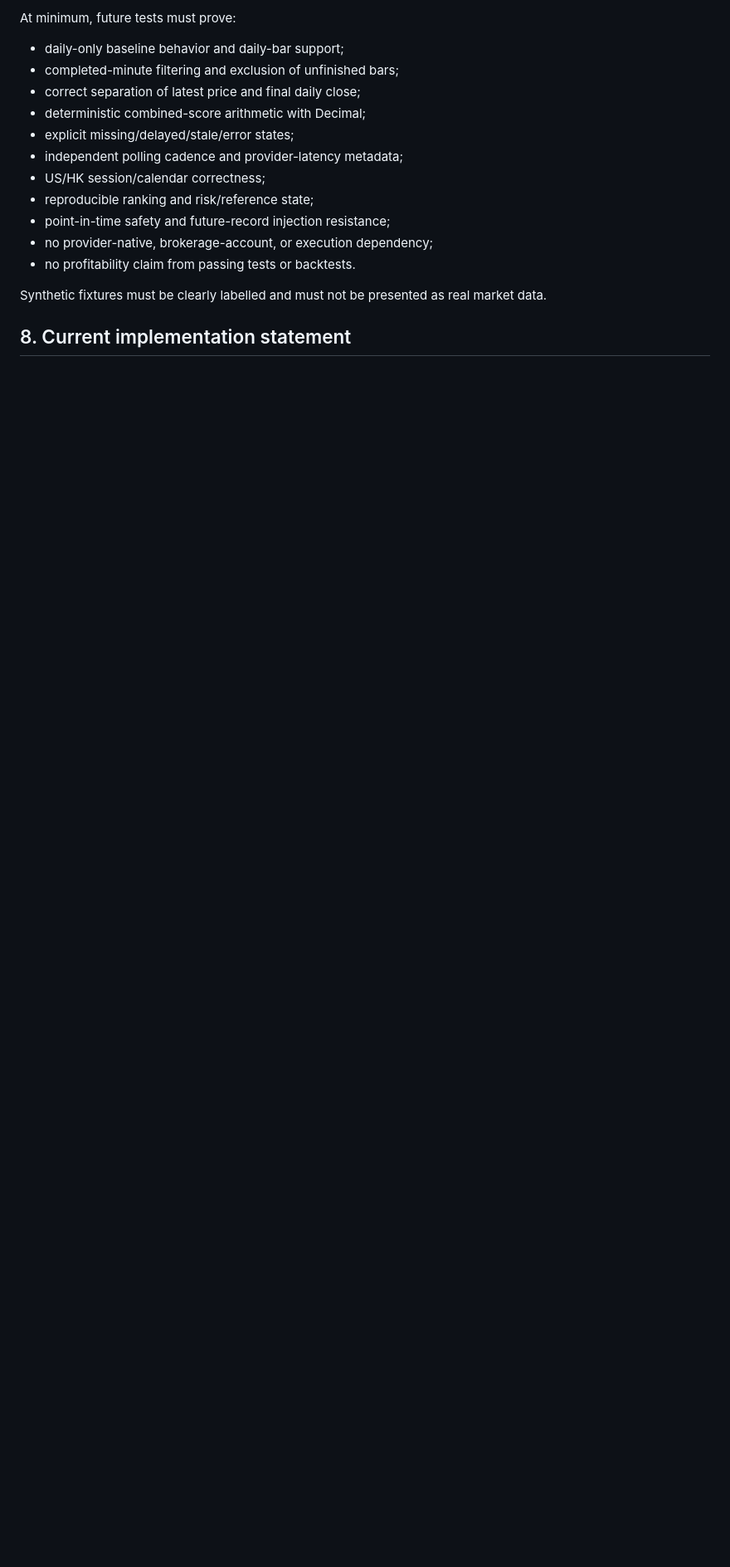
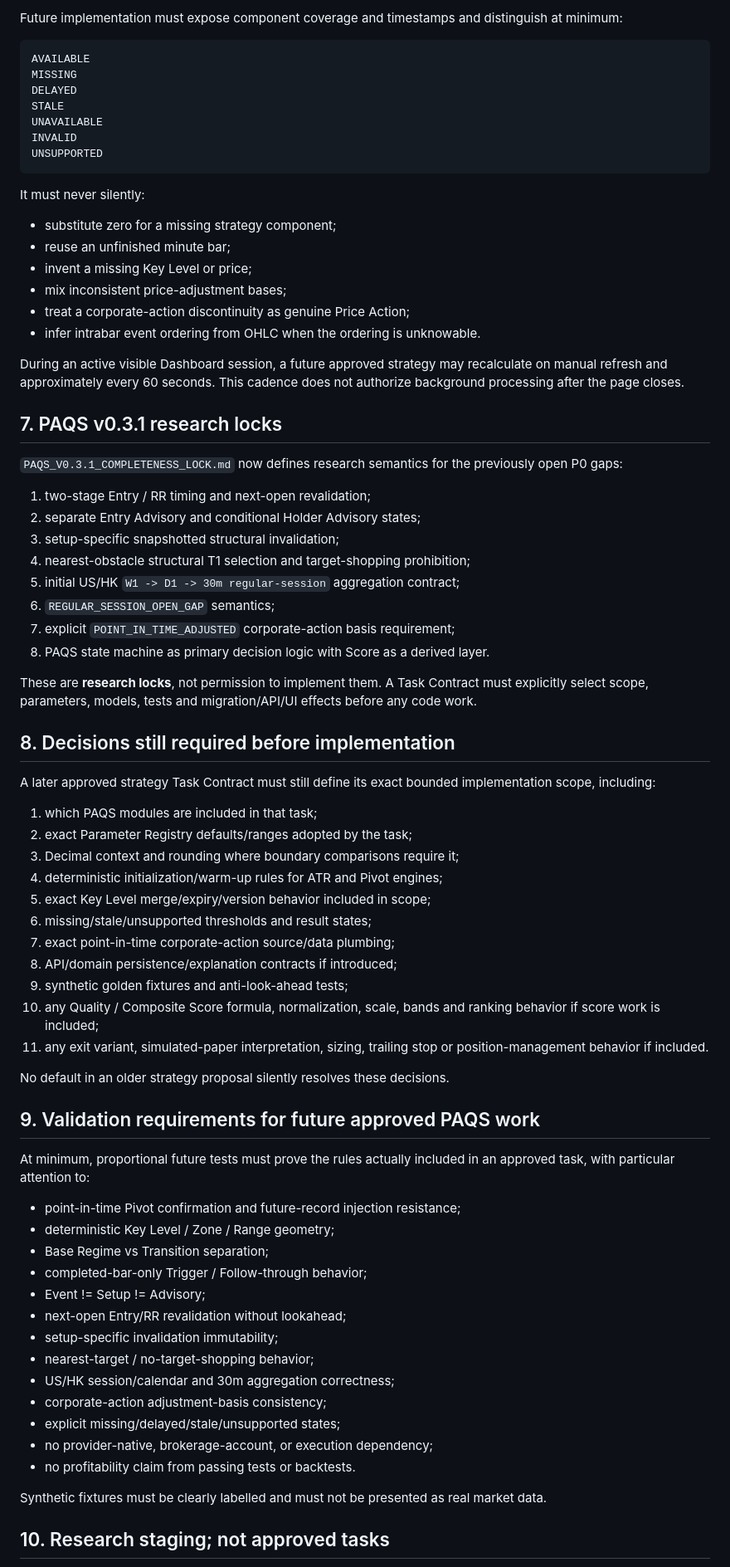
Before and after one commit to ahhhhzzz/ai-infra-quant, a Markdown page: docs/STRATEGY_SPEC.md, the part around one of its changes. Shown at 83% size. Rendered like a GitHub page; blank space fills up the shorter version.

Commit message:
docs: align strategy research spec with PAQS v0.3.1

````diff
--- a/docs/STRATEGY_SPEC.md
+++ b/docs/STRATEGY_SPEC.md
@@ -132,19 +183,79 @@ No default, recommendation, or earlier proposal silently resolves these decision
 
-At minimum, future tests must prove:
+Future implementation must expose component coverage and timestamps and distinguish at minimum:
 
-- daily-only baseline behavior and daily-bar support;
-- completed-minute filtering and exclusion of unfinished bars;
-- correct separation of latest price and final daily close;
-- deterministic combined-score arithmetic with Decimal;
-- explicit missing/delayed/stale/error states;
-- independent polling cadence and provider-latency metadata;
-- US/HK session/calendar correctness;
-- reproducible ranking and risk/reference state;
-- point-in-time safety and future-record injection resistance;
+```text
+AVAILABLE
+MISSING
+DELAYED
+STALE
+UNAVAILABLE
+INVALID
+UNSUPPORTED
+```
+
+It must never silently:
+
+- substitute zero for a missing strategy component;
+- reuse an unfinished minute bar;
+- invent a missing Key Level or price;
+- mix inconsistent price-adjustment bases;
+- treat a corporate-action discontinuity as genuine Price Action;
+- infer intrabar event ordering from OHLC when the ordering is unknowable.
+
+During an active visible Dashboard session, a future approved strategy may recalculate on manual refresh and approximately every 60 seconds. This cadence does not authorize background processing after the page closes.
+
+## 7. PAQS v0.3.1 research locks
+
+`PAQS_V0.3.1_COMPLETENESS_LOCK.md` now defines research semantics for the previously open P0 gaps:
+
+1. two-stage Entry / RR timing and next-open revalidation;
+2. separate Entry Advisory and conditional Holder Advisory states;
+3. setup-specific snapshotted structural invalidation;
+4. nearest-obstacle structural T1 selection and target-shopping prohibition;
+5. initial US/HK `W1 -> D1 -> 30m regular-session` aggregation contract;
+6. `REGULAR_SESSION_OPEN_GAP` semantics;
+7. explicit `POINT_IN_TIME_ADJUSTED` corporate-action basis requirement;
+8. PAQS state machine as primary decision logic with Score as a derived layer.
+
+These are **research locks**, not permission to implement them. A Task Contract must explicitly select scope, parameters, models, tests and migration/API/UI effects before any code work.
+
+## 8. Decisions still required before implementation
+
+A later approved strategy Task Contract must still define its exact bounded implementation scope, including:
+
+1. which PAQS modules are included in that task;
+2. exact Parameter Registry defaults/ranges adopted by the task;
+3. Decimal context and rounding where boundary comparisons require it;
+4. deterministic initialization/warm-up rules for ATR and Pivot engines;
+5. exact Key Level merge/expiry/version behavior included in scope;
+6. missing/stale/unsupported thresholds and result states;
+7. exact point-in-time corporate-action source/data plumbing;
+8. API/domain persistence/explanation contracts if introduced;
+9. synthetic golden fixtures and anti-look-ahead tests;
+10. any Quality / Composite Score formula, normalization, scale, bands and ranking behavior if score work is included;
+11. any exit variant, simulated-paper interpretation, sizing, trailing stop or position-management behavior if included.
+
+No default in an older strategy proposal silently resolves these decisions.
+
+## 9. Validation requirements for future approved PAQS work
+
+At minimum, proportional future tests must prove the rules actually included in an approved task, with particular attention to:
+
+- point-in-time Pivot confirmation and future-record injection resistance;
+- deterministic Key Level / Zone / Range geometry;
+- Base Regime vs Transition separation;
+- completed-bar-only Trigger / Follow-through behavior;
+- Event != Setup != Advisory;
+- next-open Entry/RR revalidation without lookahead;
+- setup-specific invalidation immutability;
+- nearest-target / no-target-shopping behavior;
+- US/HK session/calendar and 30m aggregation correctness;
+- corporate-action adjustment-basis consistency;
+- explicit missing/delayed/stale/unsupported states;
 - no provider-native, brokerage-account, or execution dependency;
 - no profitability claim from passing tests or backtests.
 
 Synthetic fixtures must be clearly labelled and must not be presented as real market data.
 
-## 8. Current implementation statement
+## 10. Research staging; not approved tasks
 
````
Also changed, not shown: other parts of docs/STRATEGY_SPEC.md (+142 -75 lines).
